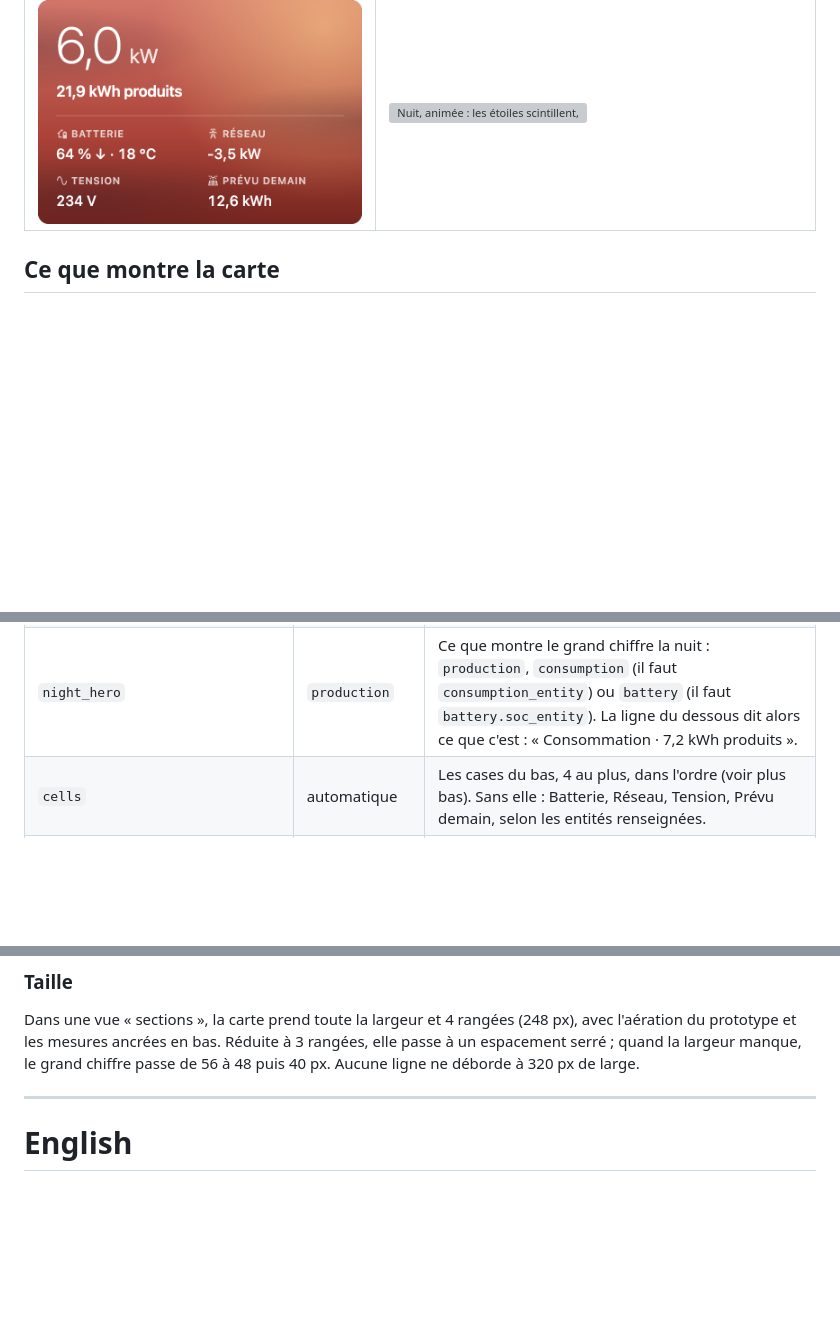
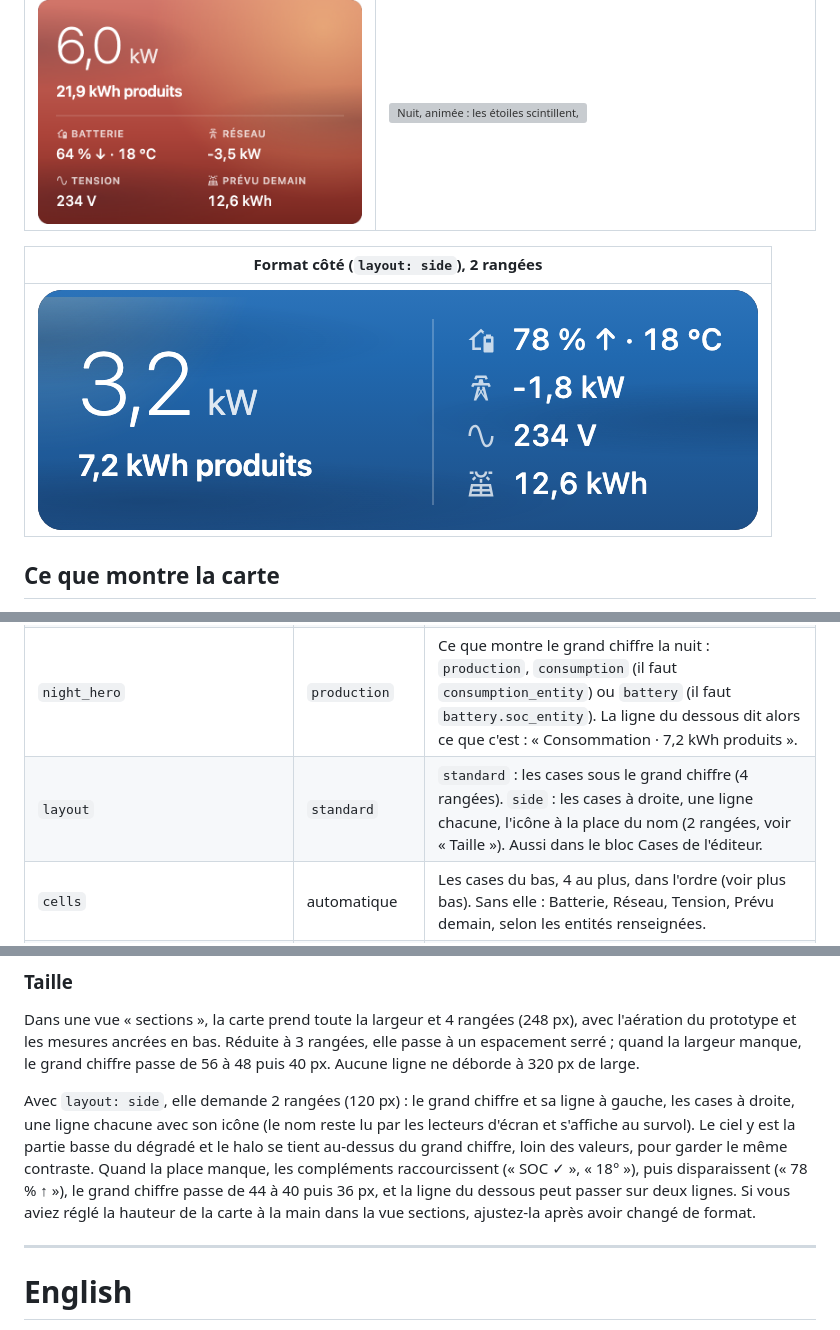
Before and after one commit to macanto44/energy-sky-card, a Markdown page: README.md, 3 parts joined by grey strips. GitHub-like rendering; pictures changed too: docs/images/cote.png (added); blank space fills up the shorter version; grey boxes are pictures that could not be loaded.

```diff
--- a/README.md
+++ b/README.md
@@ -9,6 +9,10 @@ Une carte de tableau de bord Home Assistant qui affiche la production solaire, l
 | ![Jour Bleu](docs/images/bleu.png) | ![Jour Blanc](docs/images/blanc.png) |
 | **Jour Rouge** | **Nuit** |
 | ![Jour Rouge](docs/images/rouge.png) | ![Nuit, animée : les étoiles scintillent, une étoile filante passe](docs/images/nuit-anim.png) |
+
+| Format côté (`layout: side`), 2 rangées |
+|---|
+| ![Format côté : le grand chiffre à gauche, les cases à droite en icône + valeur](docs/images/cote.png) |
 
 ## Ce que montre la carte
 
@@ -89,6 +93,7 @@ tap_action:
 | `forecast_tomorrow_entity` | — | Prévision de production pour demain (kWh). |
 | `consumption_entity` | — | Consommation de la maison (W). Pour la case « Consommation » et `night_hero`. |
 | `night_hero` | `production` | Ce que montre le grand chiffre la nuit : `production`, `consumption` (il faut `consumption_entity`) ou `battery` (il faut `battery.soc_entity`). La ligne du dessous dit alors ce que c'est : « Consommation · 7,2 kWh produits ». |
+| `layout` | `standard` | `standard` : les cases sous le grand chiffre (4 rangées). `side` : les cases à droite, une ligne chacune, l'icône à la place du nom (2 rangées, voir « Taille »). Aussi dans le bloc Cases de l'éditeur. |
 | `cells` | automatique | Les cases du bas, 4 au plus, dans l'ordre (voir plus bas). Sans elle : Batterie, Réseau, Tension, Prévu demain, selon les entités renseignées. |
 | `tariff_color_entity` | — | Couleur tarifaire du jour (`Bleu`, `Blanc`, `Rouge`). Inconnue : Bleu. |
 | `tariff_palettes` | voir plus bas | Remplace ou ajoute des palettes (YAML seulement). |
@@ -174,6 +179,8 @@ Les palettes par défaut sont légèrement plus sombres en haut que celles du pr
 
 Dans une vue « sections », la carte prend toute la largeur et 4 rangées (248 px), avec l'aération du prototype et les mesures ancrées en bas. Réduite à 3 rangées, elle passe à un espacement serré ; quand la largeur manque, le grand chiffre passe de 56 à 48 puis 40 px. Aucune ligne ne déborde à 320 px de large.
 
+Avec `layout: side`, elle demande 2 rangées (120 px) : le grand chiffre et sa ligne à gauche, les cases à droite, une ligne chacune avec son icône (le nom reste lu par les lecteurs d'écran et s'affiche au survol). Le ciel y est la partie basse du dégradé et le halo se tient au-dessus du grand chiffre, loin des valeurs, pour garder le même contraste. Quand la place manque, les compléments raccourcissent (« SOC ✓ », « 18° »), puis disparaissent (« 78 % ↑ »), le grand chiffre passe de 44 à 40 puis 36 px, et la ligne du dessous peut passer sur deux lignes. Si vous aviez réglé la hauteur de la carte à la main dans la vue sections, ajustez-la après avoir changé de format.
+
 ---
 
 <a id="english"></a>
```
Also changed, not shown: other parts of README.md (+1 -0 lines), CHANGELOG.md (+4 -0 lines), CLAUDE.md (+8 -3 lines), 14 other files.
